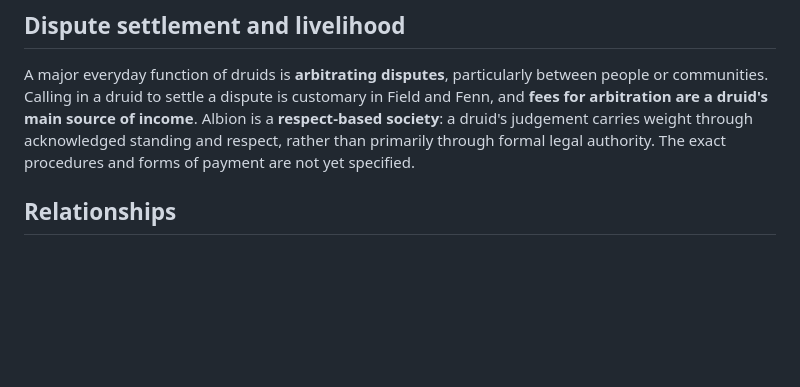
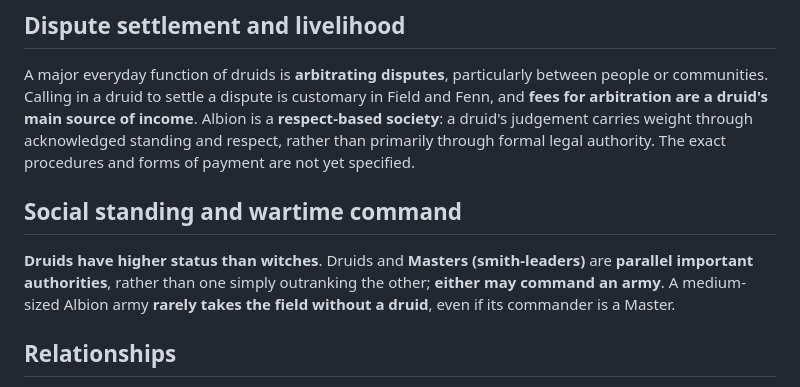
Before and after one commit to danapatavist/albion-army-book, a Markdown page: lore/cultures/druidic-culture.md, the part around the change. Rendered like a GitHub page; blank space fills up the shorter version.

Commit message:
Clarify druid status and parity with Masters in army leadership

```diff
--- a/lore/cultures/druidic-culture.md
+++ b/lore/cultures/druidic-culture.md
@@ -35,6 +35,11 @@ Established imagery across Albion includes fire and embers, rain and bowls of wa
 
 A major everyday function of druids is **arbitrating disputes**, particularly between people or communities. Calling in a druid to settle a dispute is customary in Field and Fenn, and **fees for arbitration are a druid's main source of income**. Albion is a **respect-based society**: a druid's judgement carries weight through acknowledged standing and respect, rather than primarily through formal legal authority. The exact procedures and forms of payment are not yet specified.
 
+
+## Social standing and wartime command
+
+**Druids have higher status than witches**. Druids and **Masters (smith-leaders)** are **parallel important authorities**, rather than one simply outranking the other; **either may command an army**. A medium-sized Albion army **rarely takes the field without a druid**, even if its commander is a Master.
+
 ## Relationships
 - **Witches** practise a distinct tradition and are generally cheaper tabletop magic choices. Their social organisation should not be assumed to mirror colleges.
 - **Ancients** are surviving humanoids left by the Old Ones to maintain pylons. They are not ordinary druids.
```
